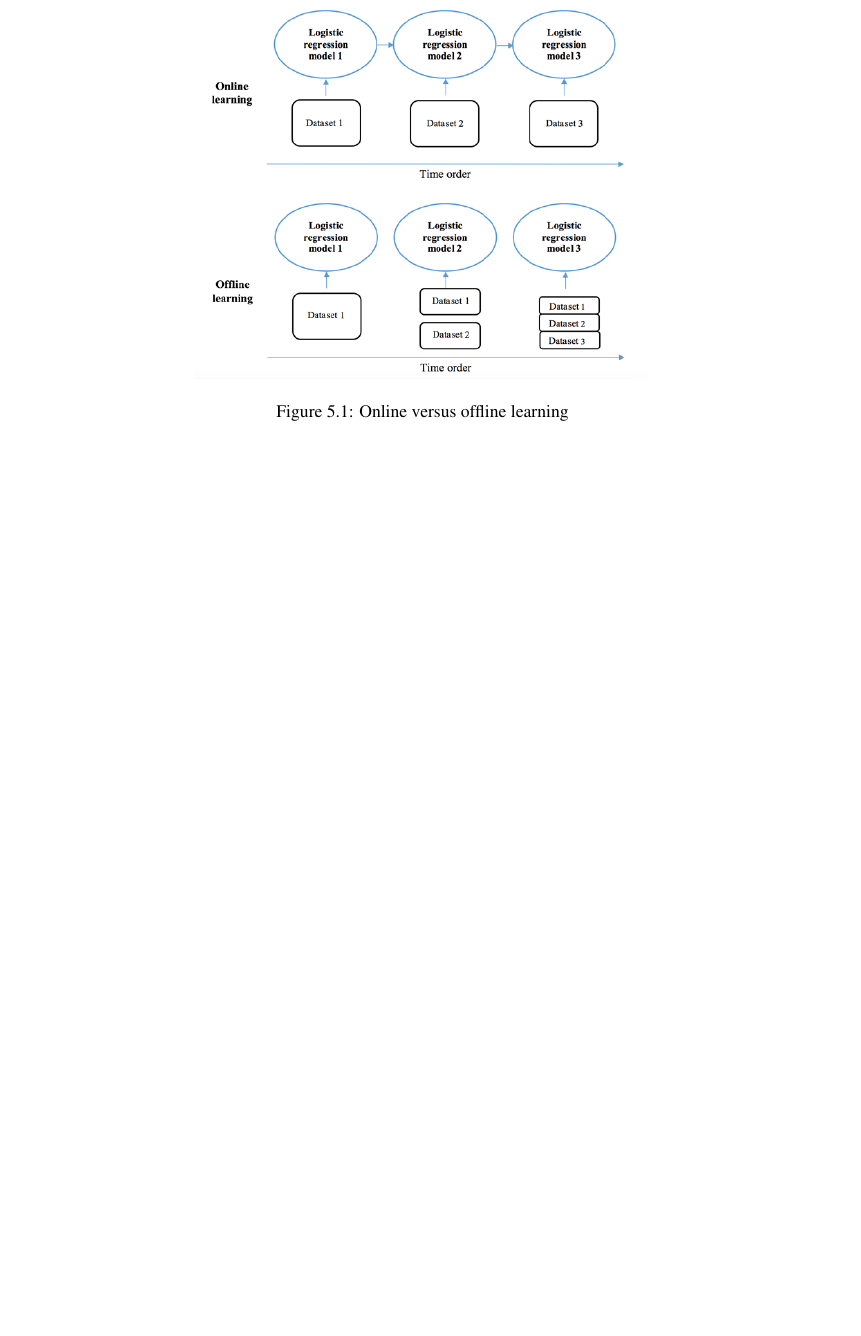
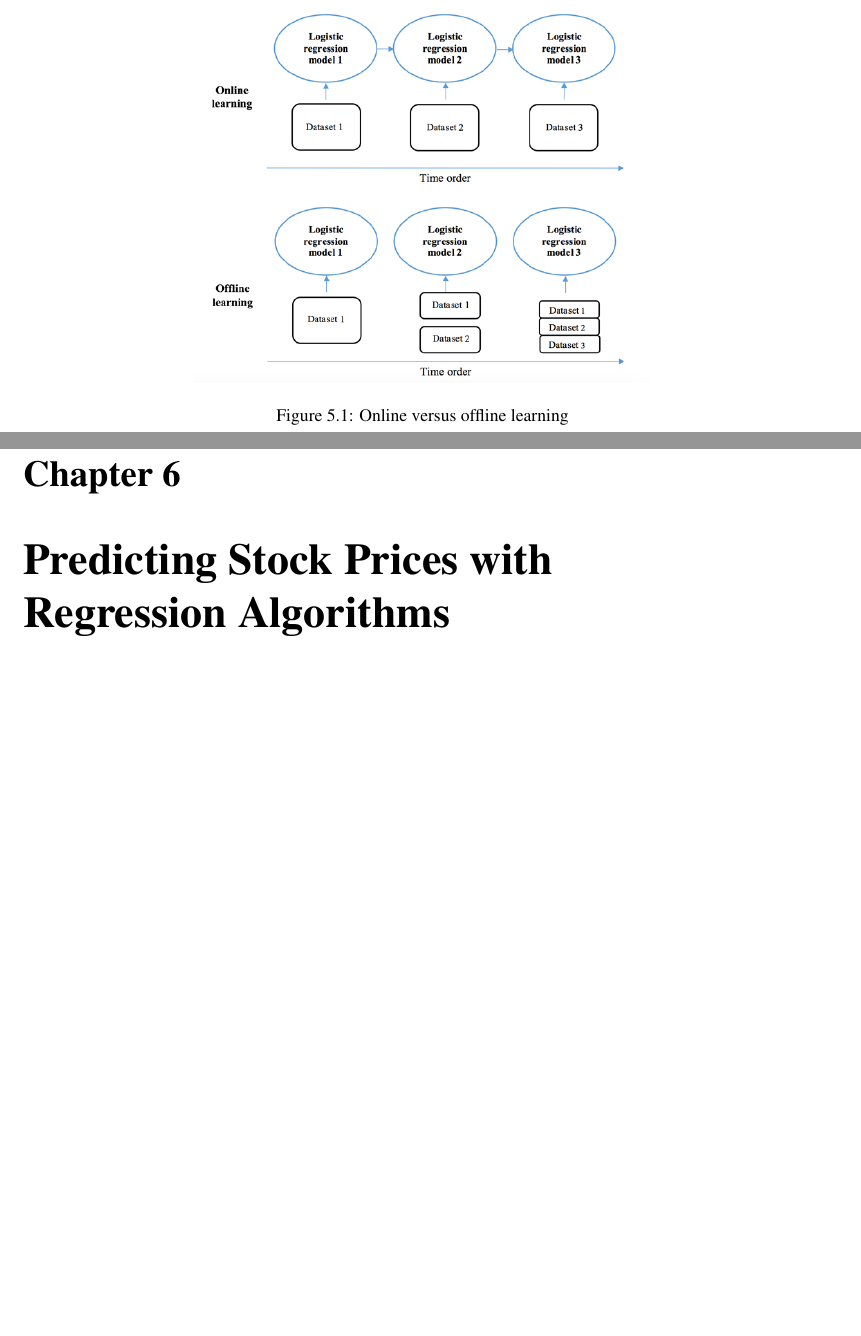
Before and after one commit to JPL-JUNO/Machine-Learning, a LaTeX thesis (PMLBE/Notes/main.tex, which reads PMLBE/Notes/Ch07.tex): part of page 18 of 18 before the commit and two parts of pages 18 and 19 of 19 after it, the two joined at a grey line, cut so that both start at the same text, the shorter picture padded with empty space. Compiled offline with pdfLaTeX.

Commit message:
Predicting Stock Prices with Regression Algorithms

```diff
--- /dev/null
+++ b/PMLBE/Notes/Ch07.tex
@@ -0,0 +1 @@
+\chapter{Predicting Stock Prices with Regression Algorithms\label{Ch07}}
```
Also changed, not shown: PMLBE/Notes/main.tex (+1 -0 lines).
